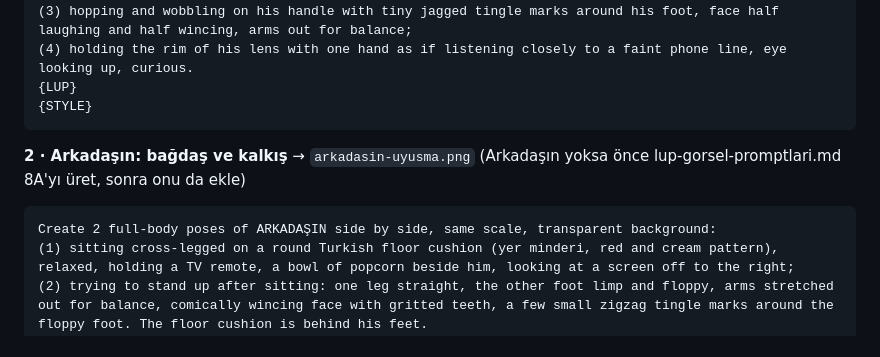
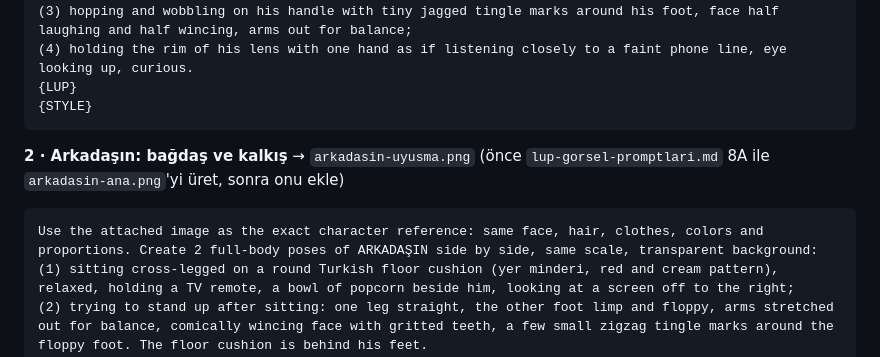
Before and after one commit to SelimSavas/skyde, a Markdown page: video/kisa-uyusma/gorsel-promptlari.md, the part around the change. Drawn GitHub-style.

````diff
--- a/video/kisa-uyusma/gorsel-promptlari.md
+++ b/video/kisa-uyusma/gorsel-promptlari.md
@@ -41,9 +41,9 @@ Use the attached image as the exact character reference: same proportions, color
 {STYLE}
 ```
 
-**2 · Arkadaşın: bağdaş ve kalkış** → `arkadasin-uyusma.png` (Arkadaşın yoksa önce lup-gorsel-promptlari.md 8A'yı üret, sonra onu da ekle)
+**2 · Arkadaşın: bağdaş ve kalkış** → `arkadasin-uyusma.png` (önce `lup-gorsel-promptlari.md` 8A ile `arkadasin-ana.png`'yi üret, sonra onu ekle)
 ```
-Create 2 full-body poses of ARKADAŞIN side by side, same scale, transparent background:
+Use the attached image as the exact character reference: same face, hair, clothes, colors and proportions. Create 2 full-body poses of ARKADAŞIN side by side, same scale, transparent background:
 (1) sitting cross-legged on a round Turkish floor cushion (yer minderi, red and cream pattern), relaxed, holding a TV remote, a bowl of popcorn beside him, looking at a screen off to the right;
 (2) trying to stand up after sitting: one leg straight, the other foot limp and floppy, arms stretched out for balance, comically wincing face with gritted teeth, a few small zigzag tingle marks around the floppy foot. The floor cushion is behind his feet.
 No sofa, no furniture other than the cushion, no text.
````
Also changed, not shown: video/lup/lup-gorsel-promptlari.md (+11 -4 lines).
